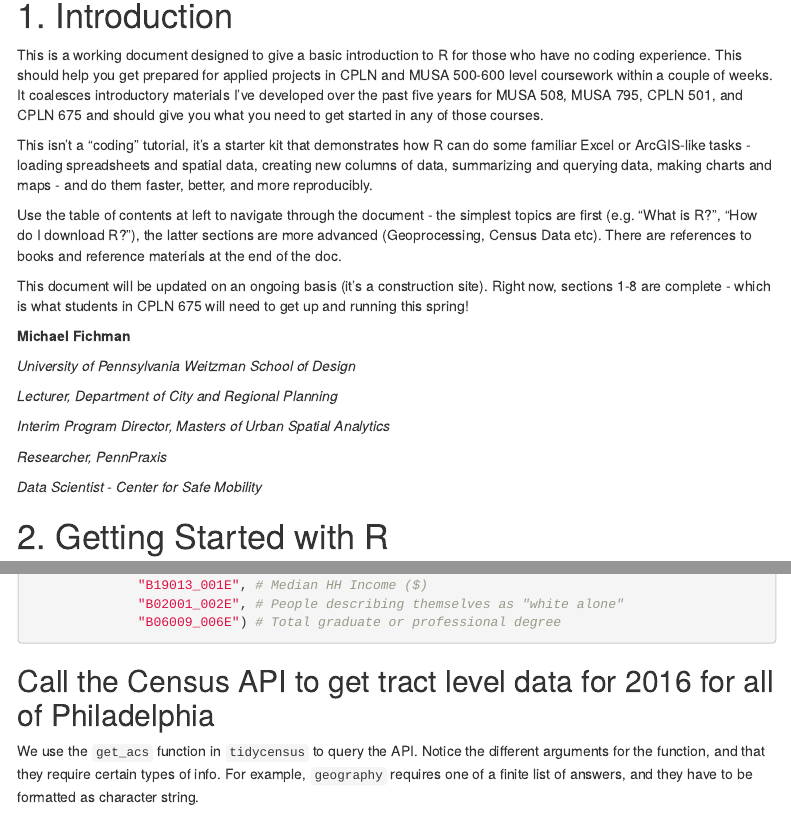
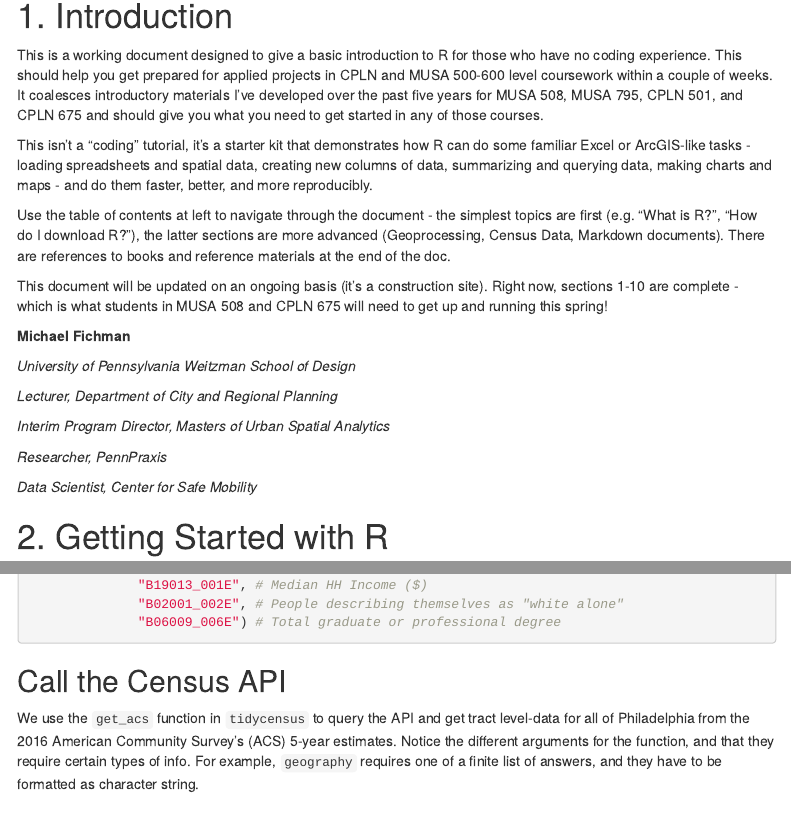
Before and after one commit to mafichman/R_FAQ_For_Planners, an R Markdown document (index.Rmd): the page in a window 1100 px wide, from 150 px down, and a second part further down, joined at a grey line. The pictures show the output file index.html that the author committed with the source, opened offline; menus at the side of the page are left out.

Commit message:
update index

````diff
--- a/index.Rmd
+++ b/index.Rmd
@@ -19,9 +19,9 @@ This is a working document designed to give a basic introduction to R for those
 
 This isn't a "coding" tutorial, it's a starter kit that demonstrates how R can do some familiar Excel or ArcGIS-like tasks - loading spreadsheets and spatial data, creating new columns of data, summarizing and querying data, making charts and maps - and do them faster, better, and more reproducibly.
 
-Use the table of contents at left to navigate through the document - the simplest topics are first (e.g. "What is R?", "How do I download R?"), the latter sections are more advanced (Geoprocessing, Census Data etc). There are references to books and reference materials at the end of the doc.
+Use the table of contents at left to navigate through the document - the simplest topics are first (e.g. "What is R?", "How do I download R?"), the latter sections are more advanced (Geoprocessing, Census Data, Markdown documents). There are references to books and reference materials at the end of the doc.
 
-This document will be updated on an ongoing basis (it's a construction site). Right now, sections 1-8 are complete - which is what students in CPLN 675 will need to get up and running this spring!
+This document will be updated on an ongoing basis (it's a construction site). Right now, sections 1-10 are complete - which is what students in MUSA 508 and CPLN 675 will need to get up and running this spring!
 
 **Michael Fichman**
 
@@ -33,7 +33,7 @@ This document will be updated on an ongoing basis (it's a construction site). Ri
 
 *Researcher, PennPraxis*
 
-*Data Scientist - Center for Safe Mobility*
+*Data Scientist, Center for Safe Mobility*
 
 # 2. Getting Started with R
 
@@ -530,9 +530,9 @@ acs_vars <- c("B01001_001E", # ACS total Pop estimate
               "B06009_006E") # Total graduate or professional degree
 ```
 
-## Call the Census API to get tract level data for 2016 for all of Philadelphia
+## Call the Census API
 
-We use the `get_acs` function in `tidycensus` to query the API. Notice the different arguments for the function, and that they require certain types of info. For example, `geography` requires one of a finite list of answers, and they have to be formatted as character string.
+We use the `get_acs` function in `tidycensus` to query the API and get tract level-data for all of Philadelphia from the 2016 American Community Survey's (ACS) 5-year estimates. Notice the different arguments for the function, and that they require certain types of info. For example, `geography` requires one of a finite list of answers, and they have to be formatted as character string.
 
 Remember the `??` function - you can learn about the parameters for `get_acs` this way. There is also a function called `get_decennial` which you can use for decennial census counts.
 
````
Also changed, not shown: index.html.
